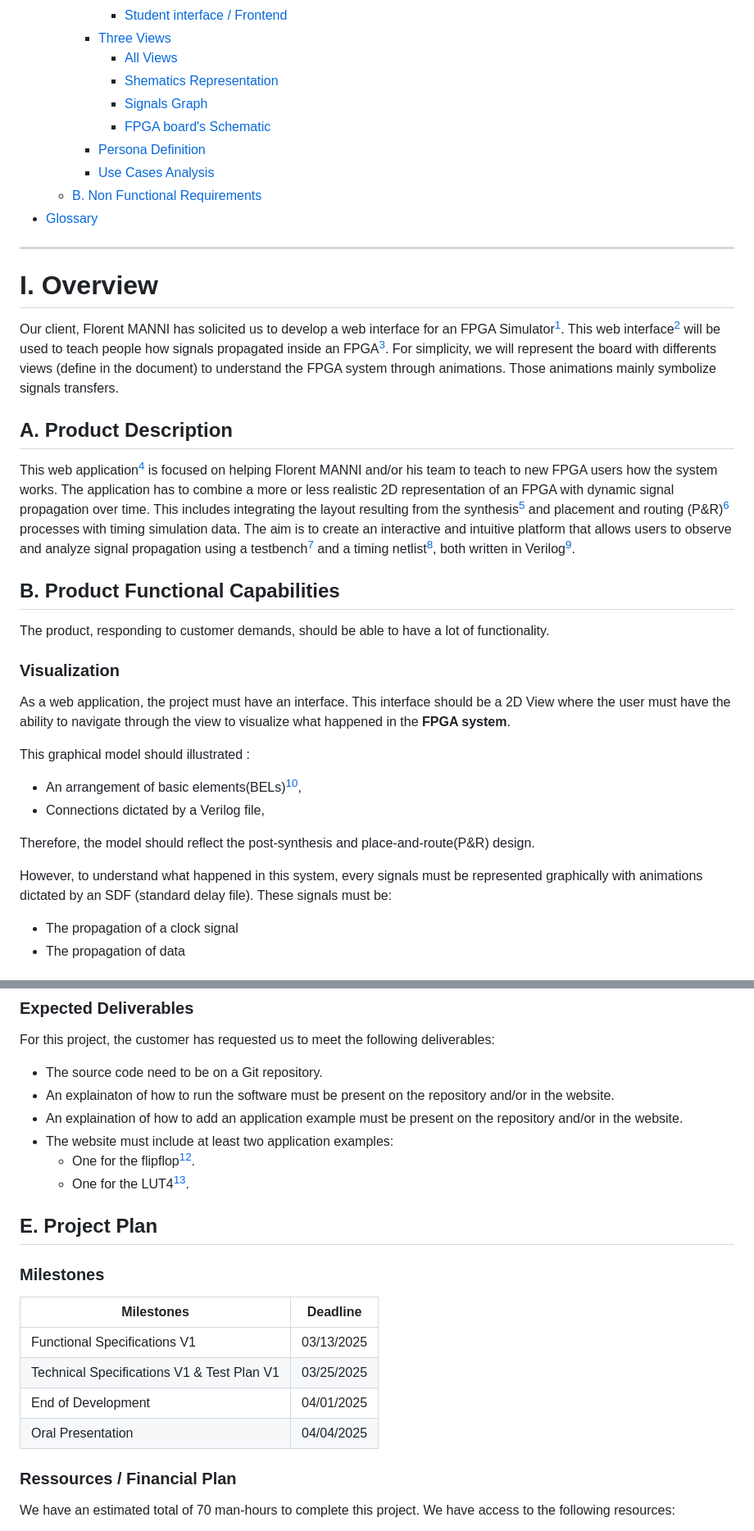
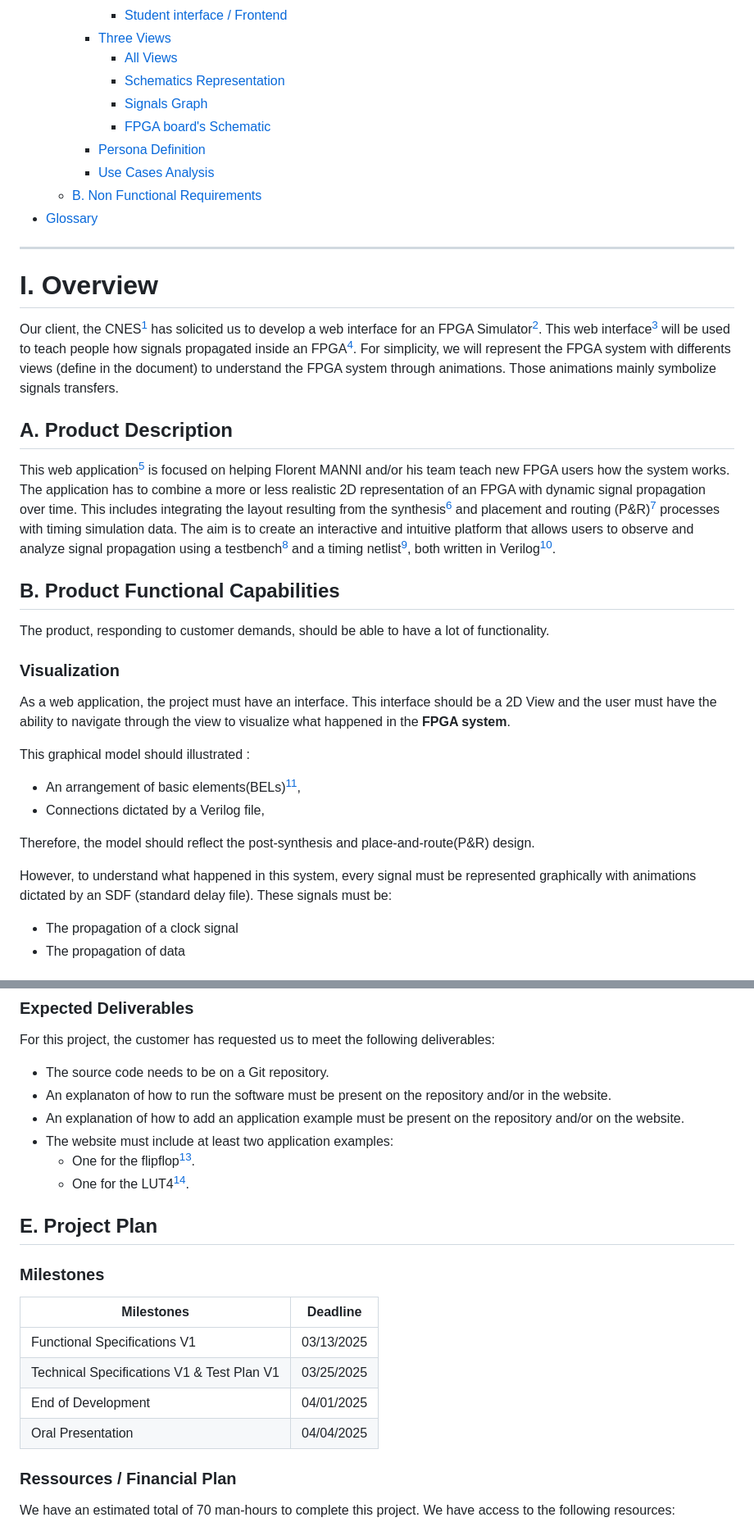
Before and after one commit to algosup/2024-2025-project-4-web-fpga-team-1, a Markdown page: functionalSpecifications/functionalSpecifications.md, 2 parts joined by grey strips. Shown: that part at 82% size. GitHub-like rendering; folded sections open.

```diff
--- a/functionalSpecifications/functionalSpecifications.md
+++ b/functionalSpecifications/functionalSpecifications.md
@@ -53,7 +53,7 @@
       - [Student interface / Frontend](#student-interface--frontend)
     - [Three Views](#three-views)
       - [All Views](#all-views)
-      - [Shematics Representation](#shematics-representation)
+      - [Schematics Representation](#schematics-representation)
       - [Signals Graph](#signals-graph)
       - [FPGA board's Schematic](#fpga-boards-schematic)
     - [Persona Definition](#persona-definition)
@@ -68,11 +68,11 @@
 
 # I. Overview
 
-Our client, Florent MANNI has solicited us to develop a web interface for an FPGA Simulator[^1]. This web interface[^3] will be used to teach people how signals propagated inside an FPGA[^2]. For simplicity, we will represent the board with differents views (define in the document) to understand the FPGA system through animations. Those animations mainly symbolize signals transfers.
+Our client, the CNES[^1] has solicited us to develop a web interface for an FPGA Simulator[^2]. This web interface[^3] will be used to teach people how signals propagated inside an FPGA[^4]. For simplicity, we will represent the FPGA system with differents views (define in the document) to understand the FPGA system through animations. Those animations mainly symbolize signals transfers.
 
 ## A. Product Description
 
-This web application[^4] is focused on helping Florent MANNI and/or his team to teach to new FPGA users how the system works. The application has to combine a more or less realistic 2D representation of an FPGA with dynamic signal propagation over time. This includes integrating the layout resulting from the synthesis[^5] and placement and routing (P&R)[^6] processes with timing simulation data. The aim is to create an interactive and intuitive platform that allows users to observe and analyze signal propagation using a testbench[^7] and a timing netlist[^8], both written in Verilog[^9].
+This web application[^5] is focused on helping Florent MANNI and/or his team teach new FPGA users how the system works. The application has to combine a more or less realistic 2D representation of an FPGA with dynamic signal propagation over time. This includes integrating the layout resulting from the synthesis[^6] and placement and routing (P&R)[^7] processes with timing simulation data. The aim is to create an interactive and intuitive platform that allows users to observe and analyze signal propagation using a testbench[^8] and a timing netlist[^9], both written in Verilog[^10].
 
 ## B. Product Functional Capabilities
 
@@ -80,15 +80,15 @@ The product, responding to customer demands, should be able to have a lot of fun
 
 ### Visualization
 
-As a web application, the project must have an interface. This interface should be a 2D View where the user must have the ability to navigate through the view to visualize what happened in the **FPGA system**.
+As a web application, the project must have an interface. This interface should be a 2D View and the user must have the ability to navigate through the view to visualize what happened in the **FPGA system**.
 
 This graphical model should illustrated :
-  * An arrangement of basic elements(BELs)[^10],
+  * An arrangement of basic elements(BELs)[^11],
   * Connections dictated by a Verilog file,
 
 Therefore, the model should reflect the post-synthesis and place-and-route(P&R) design.
 
-However, to understand what happened in this system, every signals must be represented graphically with animations dictated by an SDF (standard delay file). These signals must be:
+However, to understand what happened in this system, every signal must be represented graphically with animations dictated by an SDF (standard delay file). These signals must be:
   * The propagation of a clock signal
   * The propagation of data
 
@@ -166,23 +166,23 @@ As defined at the beginning, the team is arranged as follows:
 ### Expected Deliverables
 
 For this project, the customer has requested us to meet the following deliverables:
-* The source code need to be on a Git repository.
-* An explainaton of how to run the software must be present on the repository and/or in the website.
-* An explaination of how to add an application example must be present on the repository and/or in the website.
+* The source code needs to be on a Git repository.
+* An explanaton of how to run the software must be present on the repository and/or in the website.
+* An explanation of how to add an application example must be present on the repository and/or on the website.
 * The website must include at least two application examples:
-  * One for the flipflop[^12].
-  * One for the LUT4[^13].
+  * One for the flipflop[^13].
+  * One for the LUT4[^14].
 
 ## E. Project Plan
 
 ### Milestones
 
-| Milestones                                  | Deadline   |
-| ------------------------------------------- | ---------- |
-| Functional Specifications V1                | 03/13/2025 |
-| Technical Specifications V1 & Test Plan V1  | 03/25/2025 |
-| End of Development                          | 04/01/2025 |
-| Oral Presentation                           | 04/04/2025 |
+| Milestones                                 | Deadline   |
+| ------------------------------------------ | ---------- |
+| Functional Specifications V1               | 03/13/2025 |
+| Technical Specifications V1 & Test Plan V1 | 03/25/2025 |
+| End of Development                         | 04/01/2025 |
+| Oral Presentation                          | 04/04/2025 |
 
 
 ### Ressources / Financial Plan
```
Also changed, not shown: other parts of functionalSpecifications/functionalSpecifications.md (+27 -25 lines).
